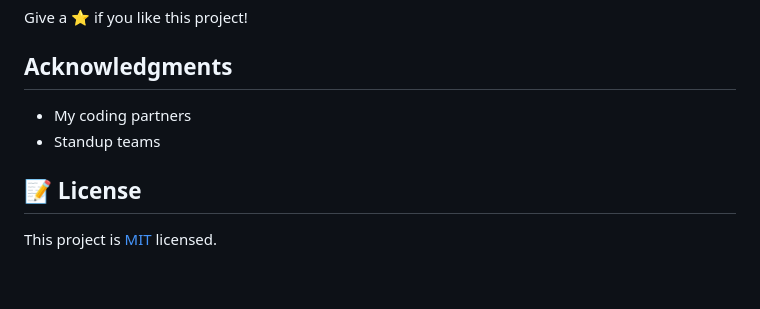
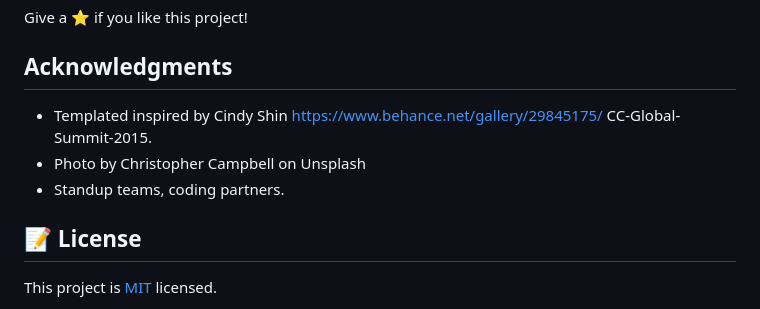
Before and after one commit to aakbarkhan/capstone-project, a Markdown page: README.md, the part around the change printed below. GitHub-like rendering; blank space fills up the shorter version.

```diff
--- a/README.md
+++ b/README.md
@@ -53,8 +56,9 @@ Give a ⭐️ if you like this project!
 
 ## Acknowledgments
 
-- My coding partners
-- Standup teams
+- Templated inspired by Cindy Shin https://www.behance.net/gallery/29845175/        CC-Global-Summit-2015.
+- Photo by Christopher Campbell on Unsplash
+- Standup teams, coding partners.
 
 
 ## 📝 License
```
Also changed, not shown: other parts of README.md (+18 -15 lines), deskCap.png (added), mobileCap.png (added).
